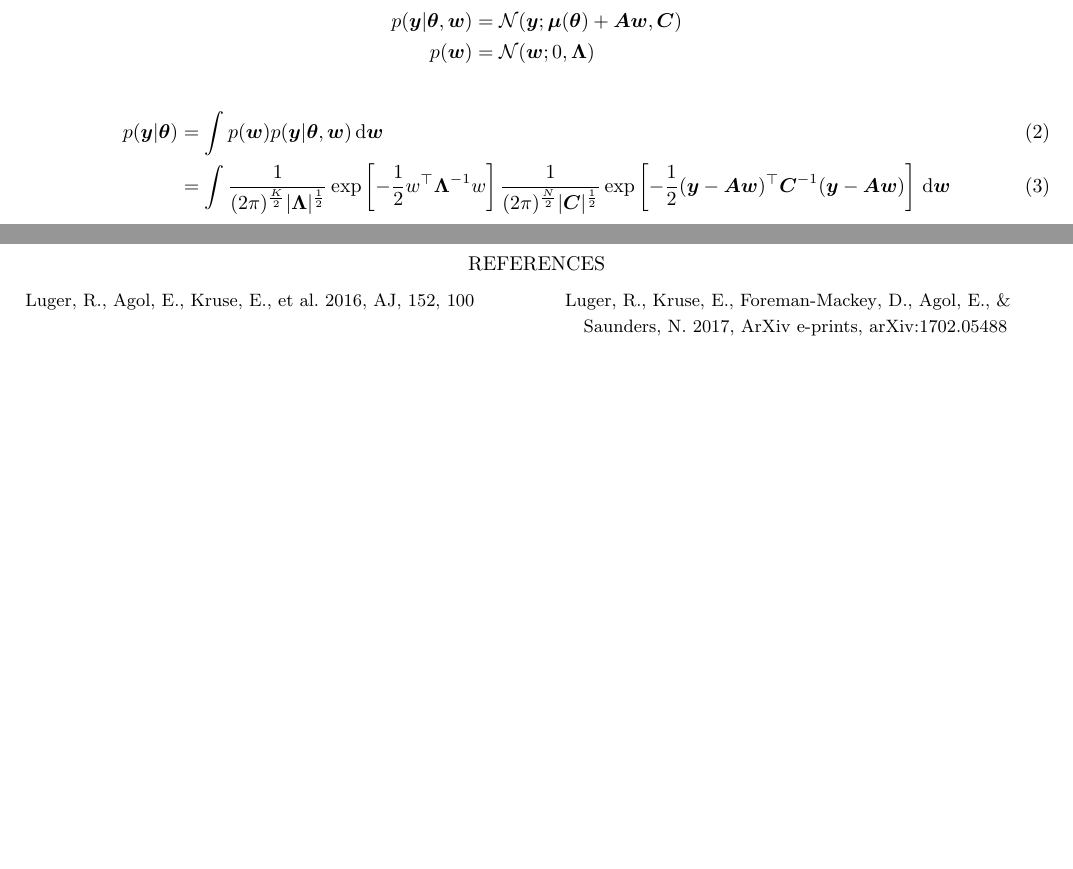
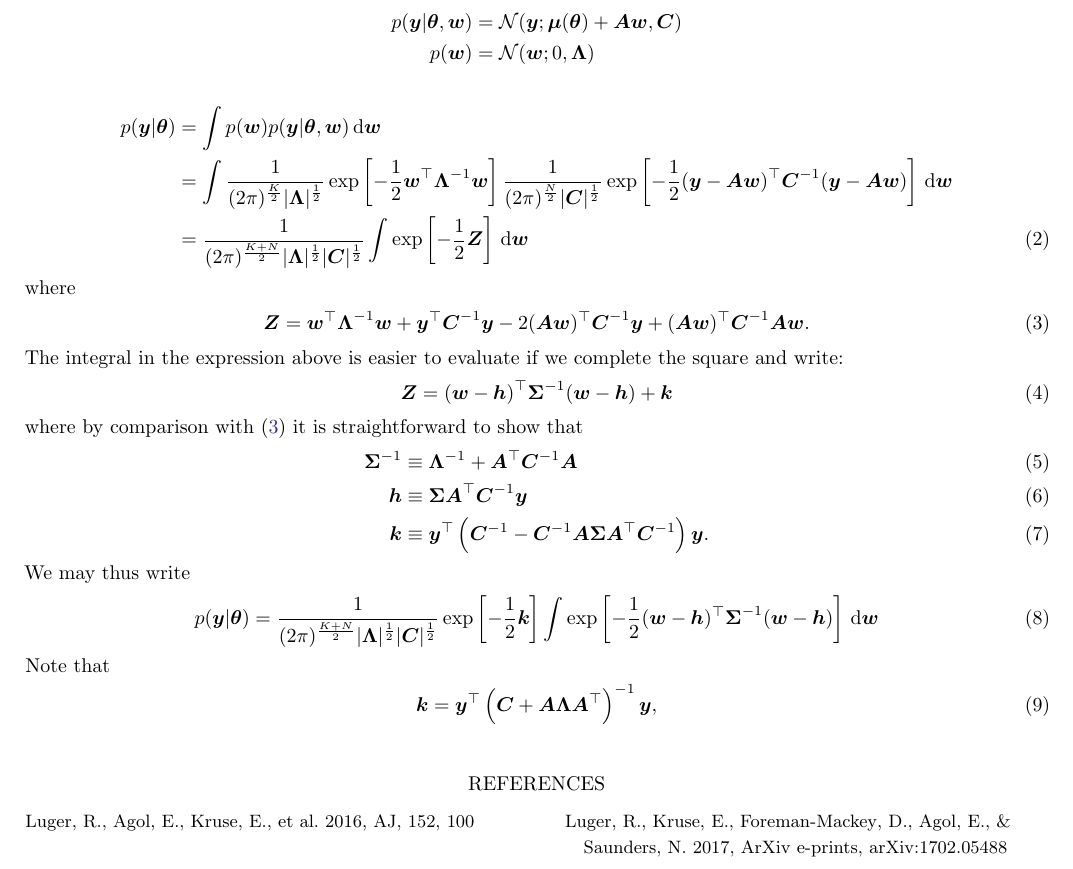
Before and after one commit to dfm/linear-models, a LaTeX paper (ms.tex): two parts of pages 1 and 2 of 2 before the commit and part of page 2 of 2 after it, the two joined at a grey line, cut so that both start at the same text, the shorter picture padded with empty space. Compiled offline with pdfLaTeX.

Commit message:
luger updates

```diff
--- a/ms.tex
+++ b/ms.tex
@@ -111,12 +113,27 @@
 
 \section{Introduction}
 
-Throughout the field of astronomy, observations often involve recovering or fitting features that are small compared to other signals in a dataset. This is true of searches for exoplanets in photometric and radial velocity timeseries, asteroseismology studies, supernovae searches, etc. In all these cases, one is able to recover the desired signals by modeling the other uninteresting (but usually dominant) signals in the dataset, such as detector systematics, stellar variability, or the effects of seeing. More often than not, a true physical model of these nuisance signals is either unknown, too difficult to compute, or dependent on too many (unknown) parameters. A powerful alternative to physical models are linear models, which can be fully informed by the data at hand. A linear model $\bvec{m}$ is one that can be constructed from a linear combination of a set of basis vectors $\{\bvec{a}_j\}$. In matrix form,
+Throughout the field of astronomy, observations often involve recovering or
+fitting features that are small compared to other signals in a dataset.
+This is true of searches for exoplanets in photometric and radial velocity
+timeseries, asteroseismology studies, supernovae searches, etc.
+In all these cases, one is able to recover the desired signals by modeling the
+other uninteresting (but usually dominant) signals in the dataset, such as
+detector systematics, stellar variability, or the effects of seeing.
+More often than not, a true physical model of these nuisance signals is
+either unknown, too difficult to compute, or dependent on too many (unknown)
+parameters.
+A powerful alternative to physical models are linear models, which can be
+fully informed by the data at hand. A linear model $\bvec{m}$ is one that can
+be constructed from a linear combination of a set of basis vectors
+$\{\bvec{a}_j\}$. In matrix form,
 %
 \begin{align}
 \bvec{m} = \bvec{A} \bvec{w}
 \end{align}
 %
-where $\bvec{A}$ is the \emph{design matrix}, whose columns are the basis vectors $\{\bvec{a}_j\}$, and $\bvec{w}$ is the vector of weights, one for each basis vector.
+where $\bvec{A}$ is the \emph{design matrix}, whose columns are the basis
+vectors $\{\bvec{a}_j\}$, and $\bvec{w}$ is the vector of weights, one
+for each basis vector.
 
 Here are some examples where this is done: \citeme.
@@ -123,18 +141,101 @@ Here are some examples where this is done: \citeme.
 
-Consider the toy example of searching for exoplanet transits in a stellar light curve taken from a ground-based telescope in the infrared. The measurement of the light curve is a complicated function of the telescope focus, the seeing at the observation sight, the atmospheric airmass, and the thermal emission from the facility, all of which can be time-variable and depend on additional variables such as the ambient temperature and humidity in nonlinear ways.
+Consider the toy example of searching for exoplanet transits in a stellar
+light curve taken from a ground-based telescope in the infrared.
+The measurement of the light curve is a complicated function of the telescope
+focus, the seeing at the observation sight, the atmospheric airmass, and the
+thermal emission from the facility, all of which can be time-variable and
+depend on additional variables such as the ambient temperature and humidity
+in nonlinear ways.
 
 \begin{align}
-p(\bvec{y} | \bvec{\theta}, \bvec{w}) &= \mathcal{N}(\bvec{y}; \bvec{\mu}(\bvec{\theta}) + \bvec{A}\bvec{w}, \bvec{C}) \nonumber\\
+p(\bvec{y} | \bvec{\theta}, \bvec{w}) &=
+    \mathcal{N}(\bvec{y};
+                \bvec{\mu}(\bvec{\theta}) + \bvec{A}\bvec{w},
+                \bvec{C})
+                \nonumber\\
 %
 p(\bvec{w}) &= \mathcal{N}(\bvec{w}; 0, \bvec{\Lambda}) \nonumber
 \end{align}
 
 \begin{align}
-p(\bvec{y} | \bvec{\theta}) &= \int p(\bvec{w}) p(\bvec{y} | \bvec{\theta}, \bvec{w}) \dd\bvec{w} \\
-&= \int \Gaussian{w}{\bvec{\Lambda}}{K} \Gaussian{(\bvec{y} - \bvec{A}\bvec{w})}{\bvec{C}}{N} \dd\bvec{w}
+\label{eq:integral}
+p(\bvec{y} | \bvec{\theta}) &=
+    \int p(\bvec{w}) p(\bvec{y} | \bvec{\theta}, \bvec{w}) \dd\bvec{w}
+    \nonumber \\
+%
+&= \int \Gaussian{\bvec{w}}{\bvec{\Lambda}}{K}
+        \Gaussian{(\bvec{y} - \bvec{A}\bvec{w})}{\bvec{C}}{N}
+        \dd\bvec{w} \nonumber \\
+%
+&= \frac{1}{(2\pi)^\frac{K+N}{2}
+        |\bvec{\Lambda}|^\frac{1}{2}
+        |\bvec{C}|^\frac{1}{2}}
+   \int \exp\left[ -\frac{1}{2} \bvec{Z} \right] \dd\bvec{w}
 \end{align}
-
-\citep{Luger:2017,Luger:2016}
+%
+where
+%
+\begin{align}
+\label{eq:Z}
+\bvec{Z} &= \bvec{w}^\top\bvec{\Lambda}^{-1}\bvec{w} +
+            \bvec{y}^\top\bvec{C}^{-1}\bvec{y} -
+            2(\bvec{A}\bvec{w})^\top \bvec{C}^{-1} \bvec{y} +
+            (\bvec{A}\bvec{w})^\top \bvec{C}^{-1} \bvec{A}\bvec{w}.
+\end{align}
+%
+The integral in the expression above is easier to evaluate if we
+complete the square and write:
+%
+\begin{align}
+\label{eq:Z_square}
+\bvec{Z} &= (\bvec{w} - \bvec{h})^\top \bvec{\Sigma}^{-1}
+            (\bvec{w} - \bvec{h}) + \bvec{k}
+\end{align}
+%
+where by comparison with (\ref{eq:Z}) it is straightforward to show that
+%
+\begin{align}
+\bvec{\Sigma}^{-1} &\equiv \bvec{\Lambda}^{-1} +
+                           \bvec{A}^\top \bvec{C}^{-1} \bvec{A} \\
+%
+\bvec{h} &\equiv \bvec{\Sigma}\bvec{A}^\top \bvec{C}^{-1} \bvec{y} \\
+%
+\bvec{k} &\equiv \bvec{y}^\top
+            \left(
+            \bvec{C}^{-1} -
+            \bvec{C}^{-1} \bvec{A} \bvec{\Sigma} \bvec{A}^\top \bvec{C}^{-1}
+            \right) \bvec{y}.
+\end{align}
+We may thus write
+%
+\begin{align}
+p(\bvec{y} | \bvec{\theta}) &=
+        \frac{1}{(2\pi)^\frac{K+N}{2}
+        |\bvec{\Lambda}|^\frac{1}{2}
+        |\bvec{C}|^\frac{1}{2}}
+    \exp
+    \left[
+        -\frac{1}{2}
+        \bvec{k}
+    \right]
+   \int \exp
+        \left[
+            -\frac{1}{2}
+            (\bvec{w} - \bvec{h})^\top \bvec{\Sigma}^{-1} (\bvec{w} - \bvec{h})
+        \right]
+     \dd\bvec{w}
+\end{align}
+%
+%
+%
+Note that
+\begin{align}
+\bvec{k} &= \bvec{y}^\top
+            \left(
+            \bvec{C} + \bvec{A}\bvec{\Lambda}\bvec{A}^\top
+            \right)^{-1}
+            \bvec{y},
+\end{align}
 
 \bibliography{linear}
 
```
Also changed, not shown: ms.tex (7 more changed lines).
